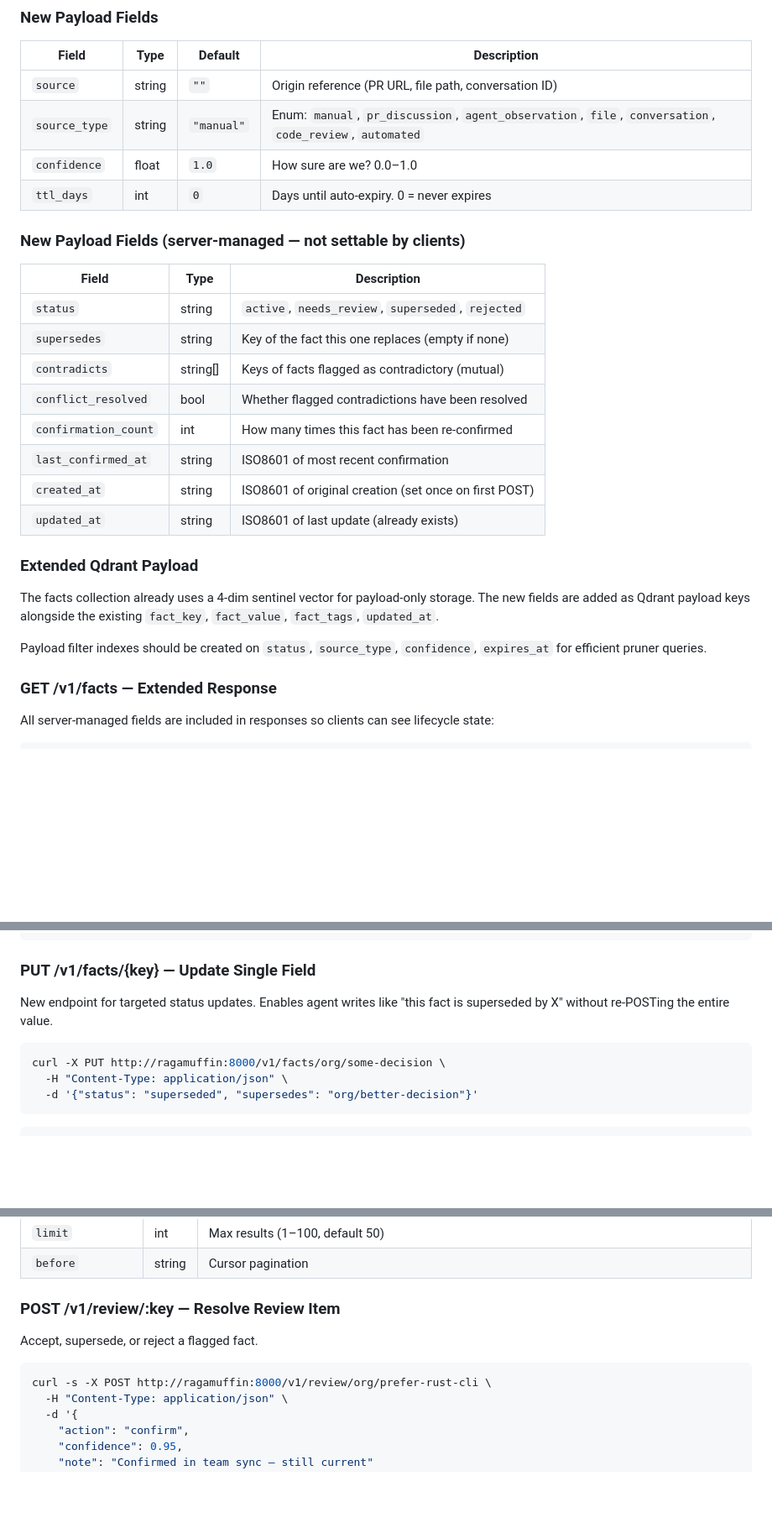
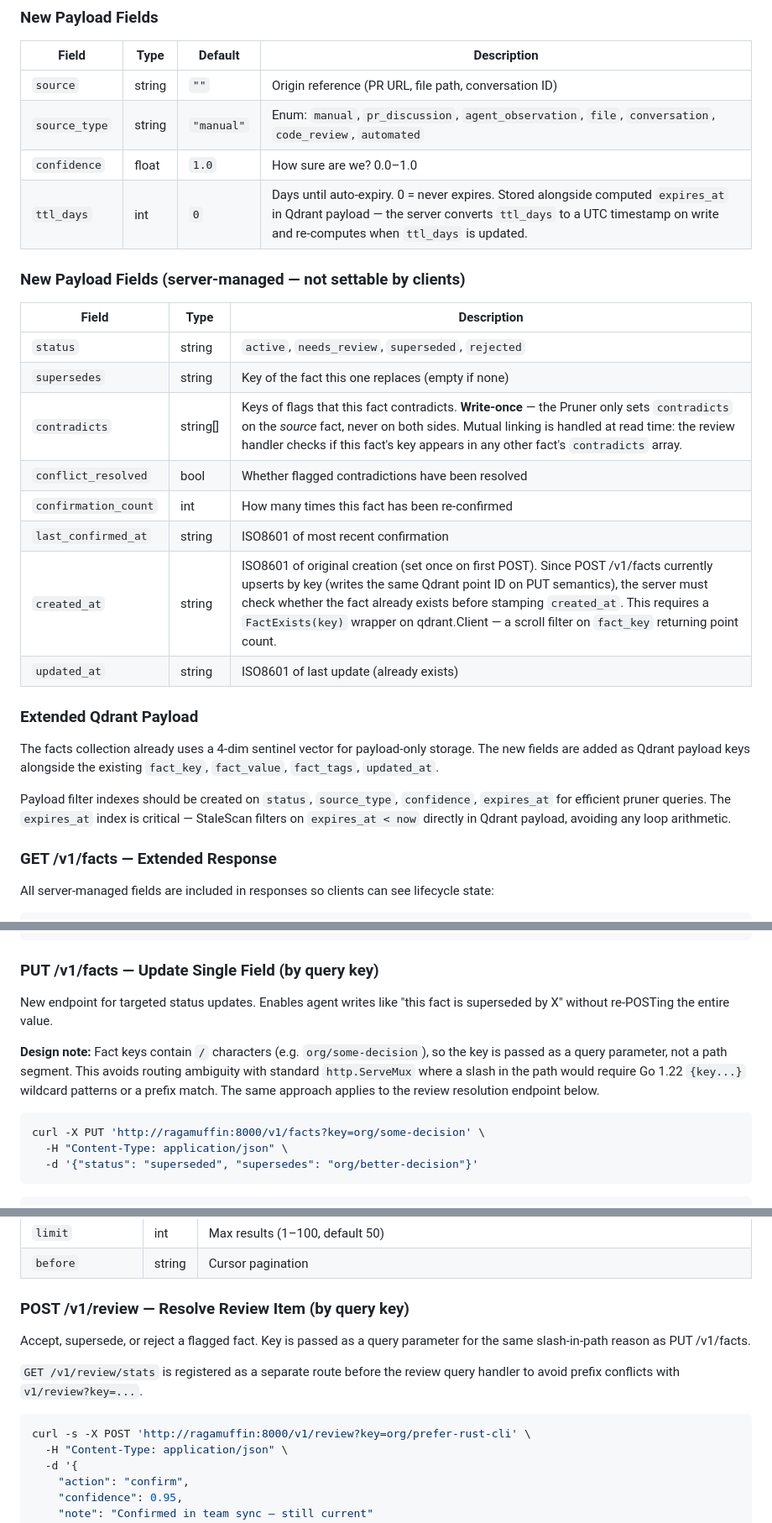
Before and after one commit to chezgoulet/ragamuffin, a Markdown page: SPEC-v0.5.md, 3 parts joined by grey strips. Shown at 84% size. GitHub-like rendering; blank space fills up the shorter version.

````diff
--- a/SPEC-v0.5.md
+++ b/SPEC-v0.5.md
@@ -58,7 +64,7 @@ work unchanged.
 | `source` | string | `""` | Origin reference (PR URL, file path, conversation ID) |
 | `source_type` | string | `"manual"` | Enum: `manual`, `pr_discussion`, `agent_observation`, `file`, `conversation`, `code_review`, `automated` |
 | `confidence` | float | `1.0` | How sure are we? 0.0–1.0 |
-| `ttl_days` | int | `0` | Days until auto-expiry. 0 = never expires |
+| `ttl_days` | int | `0` | Days until auto-expiry. 0 = never expires. Stored alongside computed `expires_at` in Qdrant payload — the server converts `ttl_days` to a UTC timestamp on write and re-computes when `ttl_days` is updated. |
 
 ### New Payload Fields (server-managed — not settable by clients)
 
@@ -66,11 +72,11 @@ work unchanged.
 |---|---|---|
 | `status` | string | `active`, `needs_review`, `superseded`, `rejected` |
 | `supersedes` | string | Key of the fact this one replaces (empty if none) |
-| `contradicts` | string[] | Keys of facts flagged as contradictory (mutual) |
+| `contradicts` | string[] | Keys of flags that this fact contradicts. **Write-once** — the Pruner only sets `contradicts` on the *source* fact, never on both sides. Mutual linking is handled at read time: the review handler checks if this fact's key appears in any other fact's `contradicts` array. |
 | `conflict_resolved` | bool | Whether flagged contradictions have been resolved |
 | `confirmation_count` | int | How many times this fact has been re-confirmed |
 | `last_confirmed_at` | string | ISO8601 of most recent confirmation |
-| `created_at` | string | ISO8601 of original creation (set once on first POST) |
+| `created_at` | string | ISO8601 of original creation (set once on first POST). Since POST /v1/facts currently upserts by key (writes the same Qdrant point ID on PUT semantics), the server must check whether the fact already exists before stamping `created_at`. This requires a `FactExists(key)` wrapper on qdrant.Client — a scroll filter on `fact_key` returning point count. |
 | `updated_at` | string | ISO8601 of last update (already exists) |
 
 ### Extended Qdrant Payload
@@ -80,7 +86,9 @@ storage. The new fields are added as Qdrant payload keys alongside the
 existing `fact_key`, `fact_value`, `fact_tags`, `updated_at`.
 
 Payload filter indexes should be created on `status`, `source_type`,
-`confidence`, `expires_at` for efficient pruner queries.
+`confidence`, `expires_at` for efficient pruner queries. The `expires_at`
+index is critical — StaleScan filters on `expires_at < now` directly in
+Qdrant payload, avoiding any loop arithmetic.
 
 ### GET /v1/facts — Extended Response
 
@@ -106,13 +114,19 @@ lifecycle state:
 }
 ```
 
-### PUT /v1/facts/{key} — Update Single Field
+### PUT /v1/facts — Update Single Field (by query key)
 
 New endpoint for targeted status updates. Enables agent writes like
 "this fact is superseded by X" without re-POSTing the entire value.
 
+**Design note:** Fact keys contain `/` characters (e.g. `org/some-decision`),
+so the key is passed as a query parameter, not a path segment. This avoids
+routing ambiguity with standard `http.ServeMux` where a slash in the path
+would require Go 1.22 `{key...}` wildcard patterns or a prefix match.
+The same approach applies to the review resolution endpoint below.
+
 ```bash
-curl -X PUT http://ragamuffin:8000/v1/facts/org/some-decision \
+curl -X PUT 'http://ragamuffin:8000/v1/facts?key=org/some-decision' \
   -H "Content-Type: application/json" \
   -d '{"status": "superseded", "supersedes": "org/better-decision"}'
 ```
@@ -360,12 +382,16 @@ Filter parameters:
 | `limit` | int | Max results (1–100, default 50) |
 | `before` | string | Cursor pagination |
 
-### POST /v1/review/:key — Resolve Review Item
+### POST /v1/review — Resolve Review Item (by query key)
 
-Accept, supersede, or reject a flagged fact.
+Accept, supersede, or reject a flagged fact. Key is passed as a query
+parameter for the same slash-in-path reason as PUT /v1/facts.
+
+`GET /v1/review/stats` is registered as a separate route before the
+review query handler to avoid prefix conflicts with `v1/review?key=...`.
 
 ```bash
-curl -s -X POST http://ragamuffin:8000/v1/review/org/prefer-rust-cli \
+curl -s -X POST 'http://ragamuffin:8000/v1/review?key=org/prefer-rust-cli' \
   -H "Content-Type: application/json" \
   -d '{
     "action": "confirm",
````
Also changed, not shown: other parts of SPEC-v0.5.md (+37 -19 lines).
